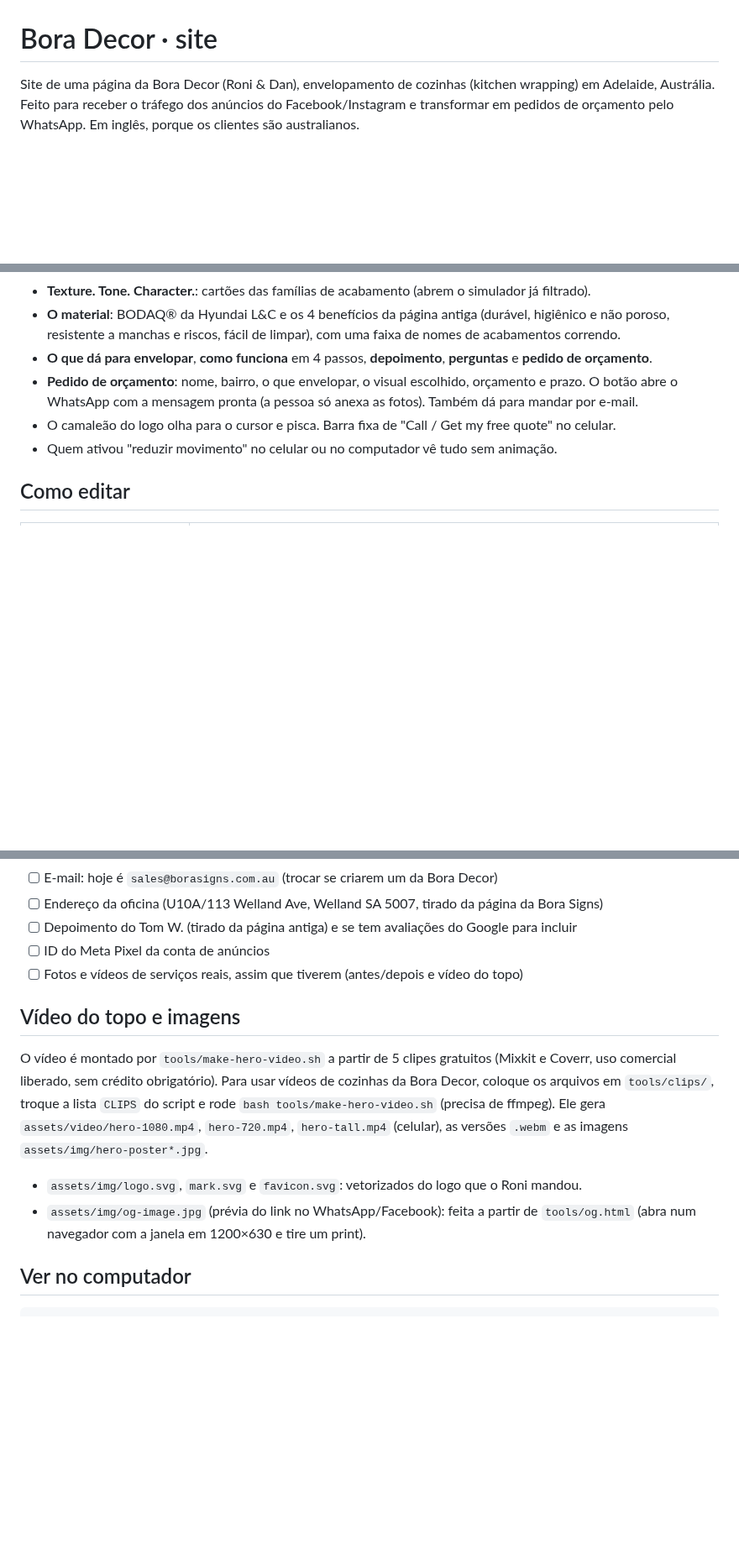
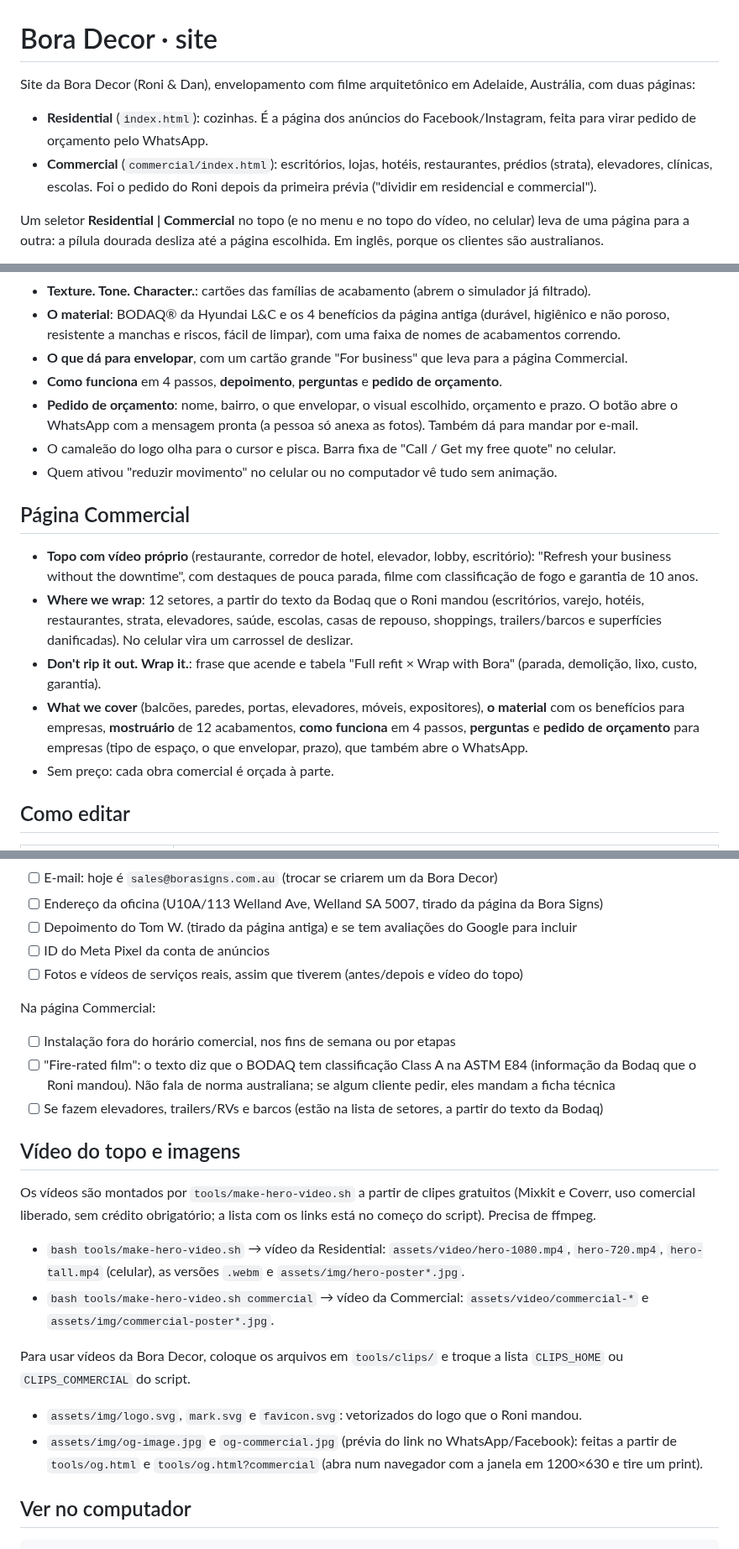
Before and after one commit to lucassouzalima2004/Projects, a Markdown page: bora-decor/README.md, 3 parts joined by grey strips. Shown at 84% size. GitHub-like rendering; blank space fills up the shorter version.

```diff
--- a/bora-decor/README.md
+++ b/bora-decor/README.md
@@ -1,6 +1,13 @@
 # Bora Decor · site
 
-Site de uma página da Bora Decor (Roni & Dan), envelopamento de cozinhas (kitchen wrapping) em Adelaide, Austrália.
-Feito para receber o tráfego dos anúncios do Facebook/Instagram e transformar em pedidos de orçamento pelo WhatsApp.
+Site da Bora Decor (Roni & Dan), envelopamento com filme arquitetônico em Adelaide, Austrália, com duas páginas:
+
+- **Residential** (`index.html`): cozinhas. É a página dos anúncios do Facebook/Instagram, feita para virar
+  pedido de orçamento pelo WhatsApp.
+- **Commercial** (`commercial/index.html`): escritórios, lojas, hotéis, restaurantes, prédios (strata), elevadores,
+  clínicas, escolas. Foi o pedido do Roni depois da primeira prévia ("dividir em residencial e commercial").
+
+Um seletor **Residential | Commercial** no topo (e no menu e no topo do vídeo, no celular) leva de uma página
+para a outra: a pílula dourada desliza até a página escolhida.
 Em inglês, porque os clientes são australianos.
 
@@ -27,11 +34,26 @@ dentro de `assets/vendor/`, sem depender de CDN.
 - **Texture. Tone. Character.**: cartões das famílias de acabamento (abrem o simulador já filtrado).
 - **O material**: BODAQ® da Hyundai L&C e os 4 benefícios da página antiga (durável, higiênico e não poroso,
   resistente a manchas e riscos, fácil de limpar), com uma faixa de nomes de acabamentos correndo.
-- **O que dá para envelopar**, **como funciona** em 4 passos, **depoimento**, **perguntas** e **pedido de orçamento**.
+- **O que dá para envelopar**, com um cartão grande "For business" que leva para a página Commercial.
+- **Como funciona** em 4 passos, **depoimento**, **perguntas** e **pedido de orçamento**.
 - **Pedido de orçamento**: nome, bairro, o que envelopar, o visual escolhido, orçamento e prazo. O botão abre o
   WhatsApp com a mensagem pronta (a pessoa só anexa as fotos). Também dá para mandar por e-mail.
 - O camaleão do logo olha para o cursor e pisca. Barra fixa de "Call / Get my free quote" no celular.
 - Quem ativou "reduzir movimento" no celular ou no computador vê tudo sem animação.
+
+## Página Commercial
+
+- **Topo com vídeo próprio** (restaurante, corredor de hotel, elevador, lobby, escritório): "Refresh your business
+  without the downtime", com destaques de pouca parada, filme com classificação de fogo e garantia de 10 anos.
+- **Where we wrap**: 12 setores, a partir do texto da Bodaq que o Roni mandou (escritórios, varejo, hotéis,
+  restaurantes, strata, elevadores, saúde, escolas, casas de repouso, shoppings, trailers/barcos e superfícies
+  danificadas). No celular vira um carrossel de deslizar.
+- **Don't rip it out. Wrap it.**: frase que acende e tabela "Full refit × Wrap with Bora" (parada, demolição,
+  lixo, custo, garantia).
+- **What we cover** (balcões, paredes, portas, elevadores, móveis, expositores), **o material** com os benefícios
+  para empresas, **mostruário** de 12 acabamentos, **como funciona** em 4 passos, **perguntas** e
+  **pedido de orçamento** para empresas (tipo de espaço, o que envelopar, prazo), que também abre o WhatsApp.
+- Sem preço: cada obra comercial é orçada à parte.
 
 ## Como editar
 
@@ -63,17 +89,29 @@ Confirme com o Roni:
 - [ ] ID do Meta Pixel da conta de anúncios
 - [ ] Fotos e vídeos de serviços reais, assim que tiverem (antes/depois e vídeo do topo)
 
+Na página Commercial:
+
+- [ ] Instalação fora do horário comercial, nos fins de semana ou por etapas
+- [ ] "Fire-rated film": o texto diz que o BODAQ tem classificação Class A na ASTM E84 (informação da Bodaq que o
+      Roni mandou). Não fala de norma australiana; se algum cliente pedir, eles mandam a ficha técnica
+- [ ] Se fazem elevadores, trailers/RVs e barcos (estão na lista de setores, a partir do texto da Bodaq)
+
 ## Vídeo do topo e imagens
 
-O vídeo é montado por `tools/make-hero-video.sh` a partir de 5 clipes gratuitos (Mixkit e Coverr, uso comercial
-liberado, sem crédito obrigatório). Para usar vídeos de cozinhas da Bora Decor, coloque os arquivos em
-`tools/clips/`, troque a lista `CLIPS` do script e rode `bash tools/make-hero-video.sh` (precisa de ffmpeg).
-Ele gera `assets/video/hero-1080.mp4`, `hero-720.mp4`, `hero-tall.mp4` (celular), as versões `.webm` e as
-imagens `assets/img/hero-poster*.jpg`.
+Os vídeos são montados por `tools/make-hero-video.sh` a partir de clipes gratuitos (Mixkit e Coverr, uso comercial
+liberado, sem crédito obrigatório; a lista com os links está no começo do script). Precisa de ffmpeg.
+
+- `bash tools/make-hero-video.sh` → vídeo da Residential: `assets/video/hero-1080.mp4`, `hero-720.mp4`,
+  `hero-tall.mp4` (celular), as versões `.webm` e `assets/img/hero-poster*.jpg`.
+- `bash tools/make-hero-video.sh commercial` → vídeo da Commercial: `assets/video/commercial-*` e
+  `assets/img/commercial-poster*.jpg`.
+
+Para usar vídeos da Bora Decor, coloque os arquivos em `tools/clips/` e troque a lista `CLIPS_HOME` ou
+`CLIPS_COMMERCIAL` do script.
 
 - `assets/img/logo.svg`, `mark.svg` e `favicon.svg`: vetorizados do logo que o Roni mandou.
-- `assets/img/og-image.jpg` (prévia do link no WhatsApp/Facebook): feita a partir de `tools/og.html`
-  (abra num navegador com a janela em 1200×630 e tire um print).
+- `assets/img/og-image.jpg` e `og-commercial.jpg` (prévia do link no WhatsApp/Facebook): feitas a partir de
+  `tools/og.html` e `tools/og.html?commercial` (abra num navegador com a janela em 1200×630 e tire um print).
 
 ## Ver no computador
 
```
Also changed, not shown: other parts of bora-decor/README.md (+13 -7 lines), bora-decor/assets/img/commercial-poster-tall.jpg (added), bora-decor/assets/img/commercial-poster.jpg (added), bora-decor/assets/img/og-commercial.jpg (added), 12 other files.
